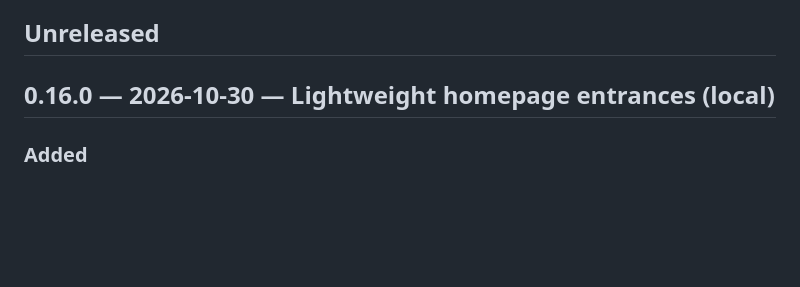
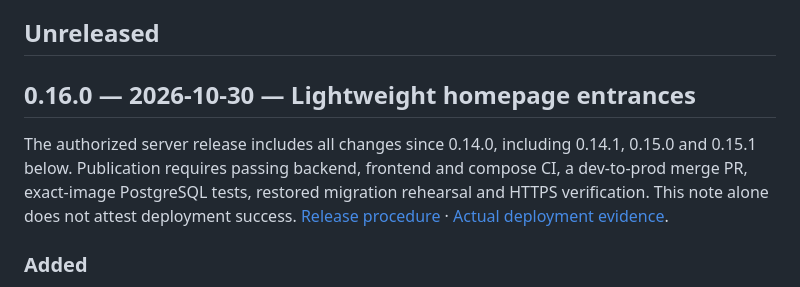
Before and after one commit to moein-tavakoli/begamnagam, a Markdown page: CHANGELOG.md, the part around the change. GitHub-like rendering; blank space fills up the shorter version.

```diff
--- a/CHANGELOG.md
+++ b/CHANGELOG.md
@@ -9,7 +9,14 @@ Historical release reports below contain deployment evidence and limitations.
 
 ## Unreleased
 
-## 0.16.0 — 2026-10-30 — Lightweight homepage entrances (local)
+## 0.16.0 — 2026-10-30 — Lightweight homepage entrances
+
+The authorized server release includes all changes since 0.14.0, including
+0.14.1, 0.15.0 and 0.15.1 below. Publication requires passing backend, frontend
+and compose CI, a dev-to-prod merge PR, exact-image PostgreSQL tests, restored
+migration rehearsal and HTTPS verification. This note alone does not attest
+deployment success. [Release procedure](docs/release-v0.16.0.fa.md) ·
+[Actual deployment evidence](https://github.com/moein-tavakoli/begamnagam/releases/tag/v0.16.0).
 
 ### Added
 
```
Also changed, not shown: README.md (+2 -2 lines), docs/release-v0.16.0.fa.md (added, +31 -0 lines).
